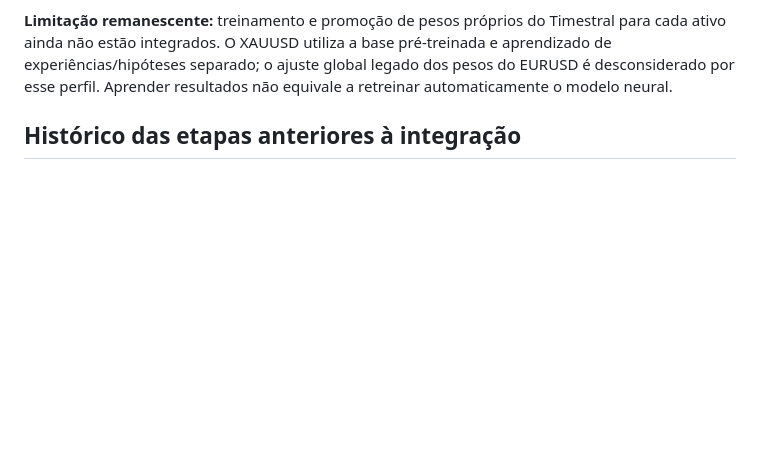
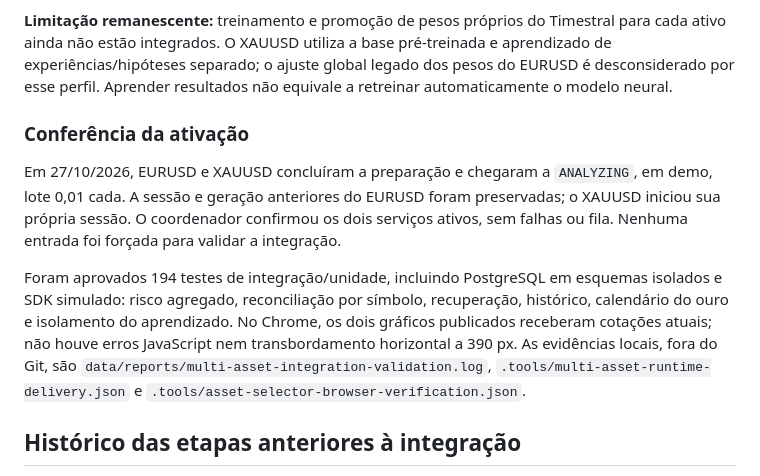
Before and after one commit to rsimoes80/agente_trader, a Markdown page: docs/MULTIPLOS_ATIVOS.md, the part around the change. Rendered like a GitHub page; blank space fills up the shorter version.

Commit message:
Document verified EURUSD and XAUUSD coordinated demo activation

```diff
--- a/docs/MULTIPLOS_ATIVOS.md
+++ b/docs/MULTIPLOS_ATIVOS.md
@@ -43,6 +43,22 @@ para cada ativo ainda não estão integrados. O XAUUSD utiliza a base pré-trein
 aprendizado de experiências/hipóteses separado; o ajuste global legado dos pesos
 do EURUSD é desconsiderado por esse perfil. Aprender resultados não equivale a
 retreinar automaticamente o modelo neural.
+
+### Conferência da ativação
+
+Em 27/10/2026, EURUSD e XAUUSD concluíram a preparação e chegaram a `ANALYZING`,
+em demo, lote 0,01 cada. A sessão e geração anteriores do EURUSD foram preservadas;
+o XAUUSD iniciou sua própria sessão. O coordenador confirmou os dois serviços
+ativos, sem falhas ou fila. Nenhuma entrada foi forçada para validar a integração.
+
+Foram aprovados 194 testes de integração/unidade, incluindo PostgreSQL em esquemas
+isolados e SDK simulado: risco agregado, reconciliação por símbolo, recuperação,
+histórico, calendário do ouro e isolamento do aprendizado. No Chrome, os dois
+gráficos publicados receberam cotações atuais; não houve erros JavaScript nem
+transbordamento horizontal a 390 px. As evidências locais, fora do Git, são
+`data/reports/multi-asset-integration-validation.log`,
+`.tools/multi-asset-runtime-delivery.json` e
+`.tools/asset-selector-browser-verification.json`.
 
 ## Histórico das etapas anteriores à integração
 
```
